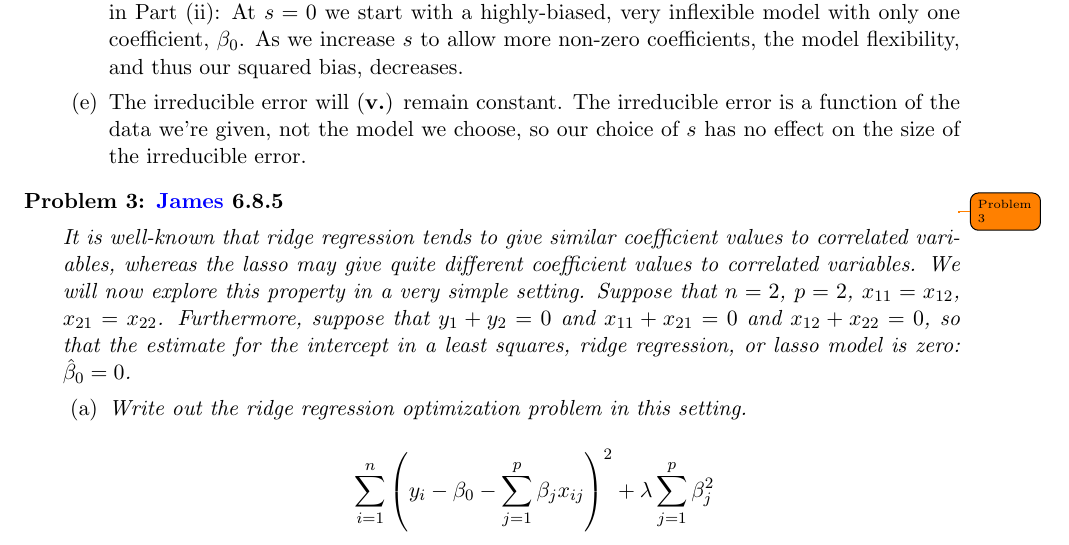
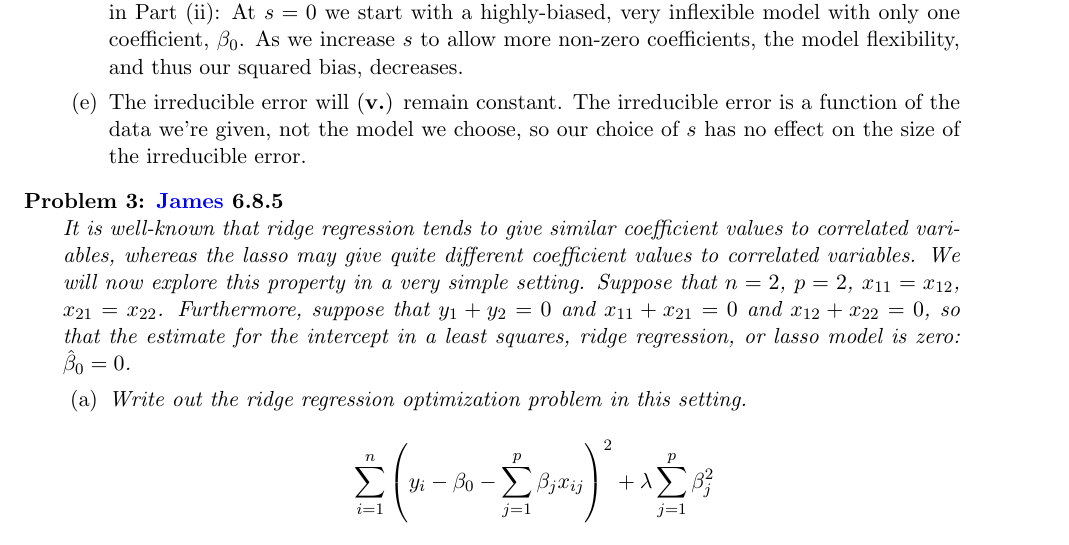
Before and after one commit to BrianWeinstein/data-mining, a LaTeX problem sheet (homework_4/writeup/hw04_writeup.tex): part of page 2 of 11, cut so that both start at the same text. Compiled offline with pdfLaTeX.

Commit message:
removed \todo{} on problem 3

```diff
--- a/homework_4/writeup/hw04_writeup.tex
+++ b/homework_4/writeup/hw04_writeup.tex
@@ -134,7 +134,7 @@ As we increase $s$ from 0:
 
 
 
-\titledquestion{\href{http://www-bcf.usc.edu/~gareth/ISL/}{James} 6.8.5} \todo{Problem 3}
+\titledquestion{\href{http://www-bcf.usc.edu/~gareth/ISL/}{James} 6.8.5}
 
 \textit{It is well-known that ridge regression tends to give similar coefficient values to correlated variables, whereas the lasso may give quite different coefficient values to correlated variables. We will now explore this property in a very simple setting.
 Suppose that $n = 2$, $p = 2$, $x_{11} = x_{12}$, $x_{21} = x_{22}$. Furthermore, suppose that $y_1+y_2 =0$ and $x_{11}+x_{21} =0$ and $x_{12}+x_{22} =0$, so that the estimate for the intercept in a least squares, ridge regression, or lasso model is zero: $\hat{\beta}_0 = 0$.}
```
Also changed, not shown: homework_4/writeup/hw04_writeup.pdf.
